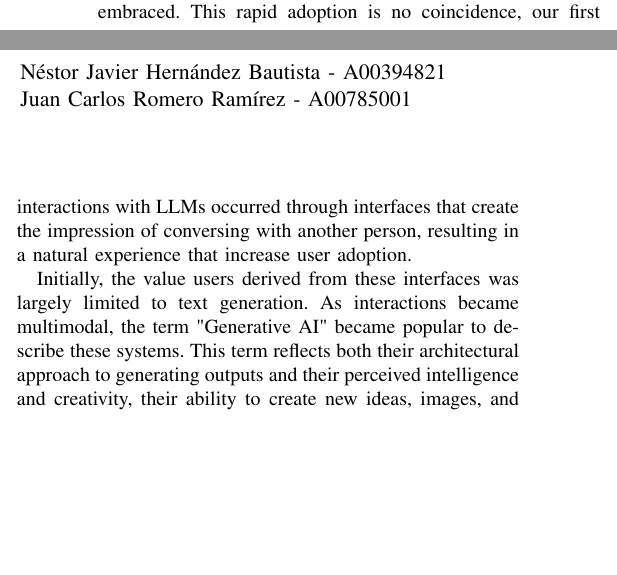
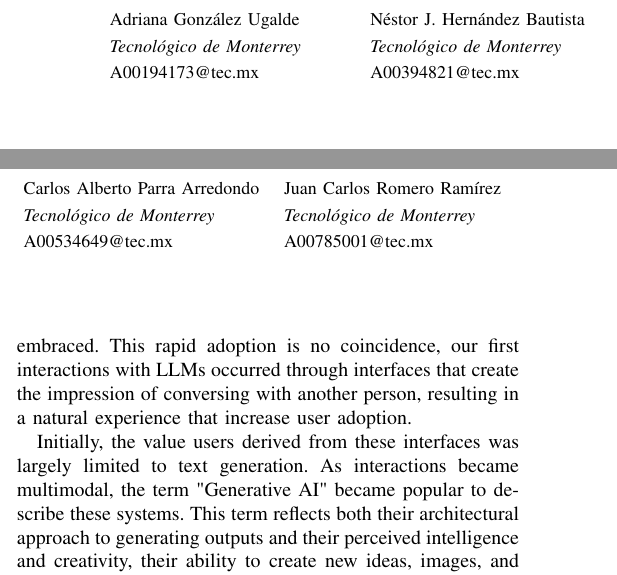
Before and after one commit to nessBautista/SotA_LAMs, a LaTeX paper (main.tex): two parts of the columns of page 1 of 5, joined at a grey line, cut at the place of the change, the shorter picture padded with empty space. Compiled offline with pdfLaTeX; a missing font is replaced by an installed copy or a similar font; a LaTeX package or settings file that is missing is left out.

Commit message:
revision: autors

```diff
--- a/main.tex
+++ b/main.tex
@@ -80,9 +80,10 @@
 \title{From Text to Action: The Evolution of AI Systems from Large Language Models to Multi-Agent Architectures}
 
 \author{
-    \begin{tabular}{p{0.48\textwidth}p{0.48\textwidth}}
-    Adriana González Ugalde - A00194173 & Néstor Javier Hernández Bautista - A00394821 \\
-    Carlos Alberto Parra Arredondo - A00534649 & Juan Carlos Romero Ramírez - A00785001
+    \begin{tabular}{p{0.23\textwidth}p{0.23\textwidth}p{0.23\textwidth}p{0.23\textwidth}}
+    \small Adriana González Ugalde & \small Néstor J. Hernández Bautista & \small Carlos Alberto Parra Arredondo & \small Juan Carlos Romero Ramírez \\
+    \small \textit{Tecnológico de Monterrey} & \small \textit{Tecnológico de Monterrey} & \small \textit{Tecnológico de Monterrey} & \small \textit{Tecnológico de Monterrey} \\
+    \small A00194173@tec.mx & \small A00394821@tec.mx & \small A00534649@tec.mx & \small A00785001@tec.mx \\
     \end{tabular}
 }
 
```
Also changed, not shown: main.pdf, 4 other files.
